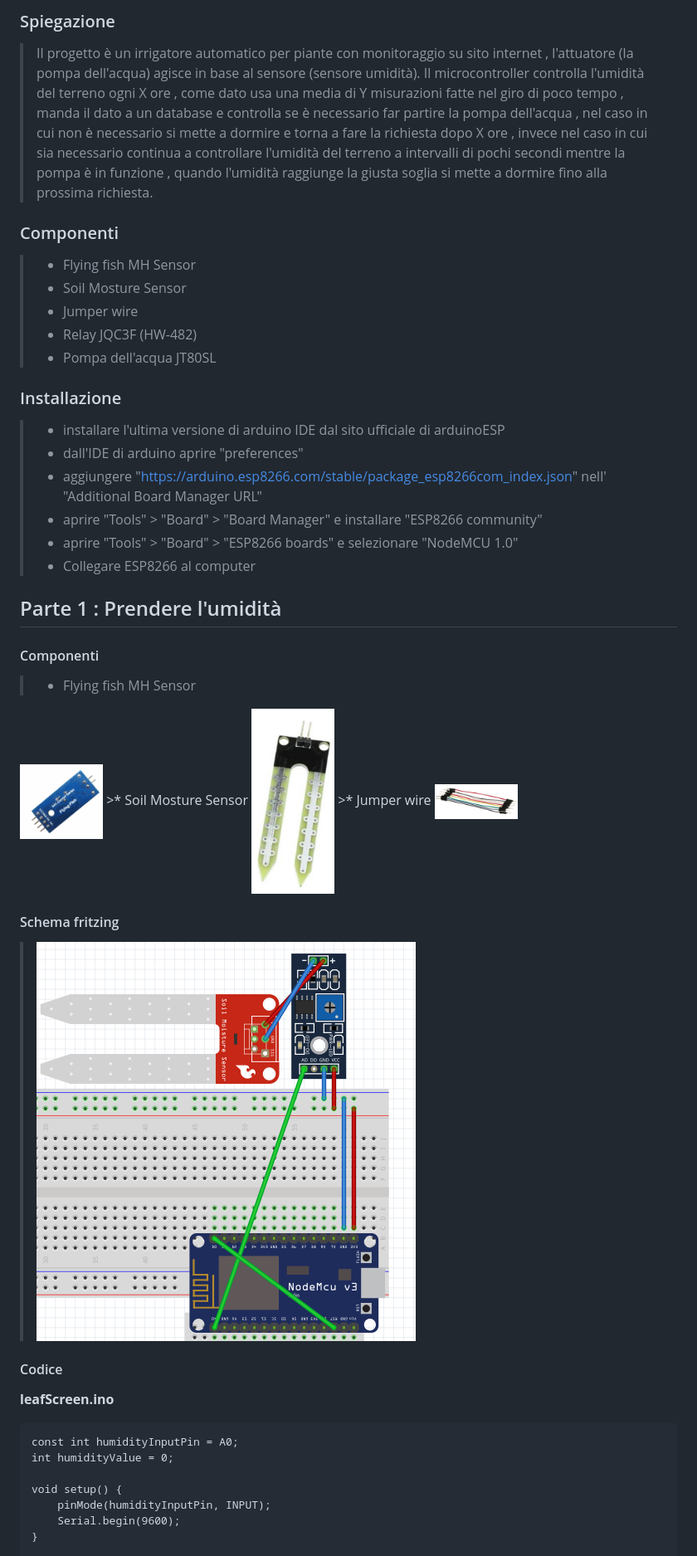
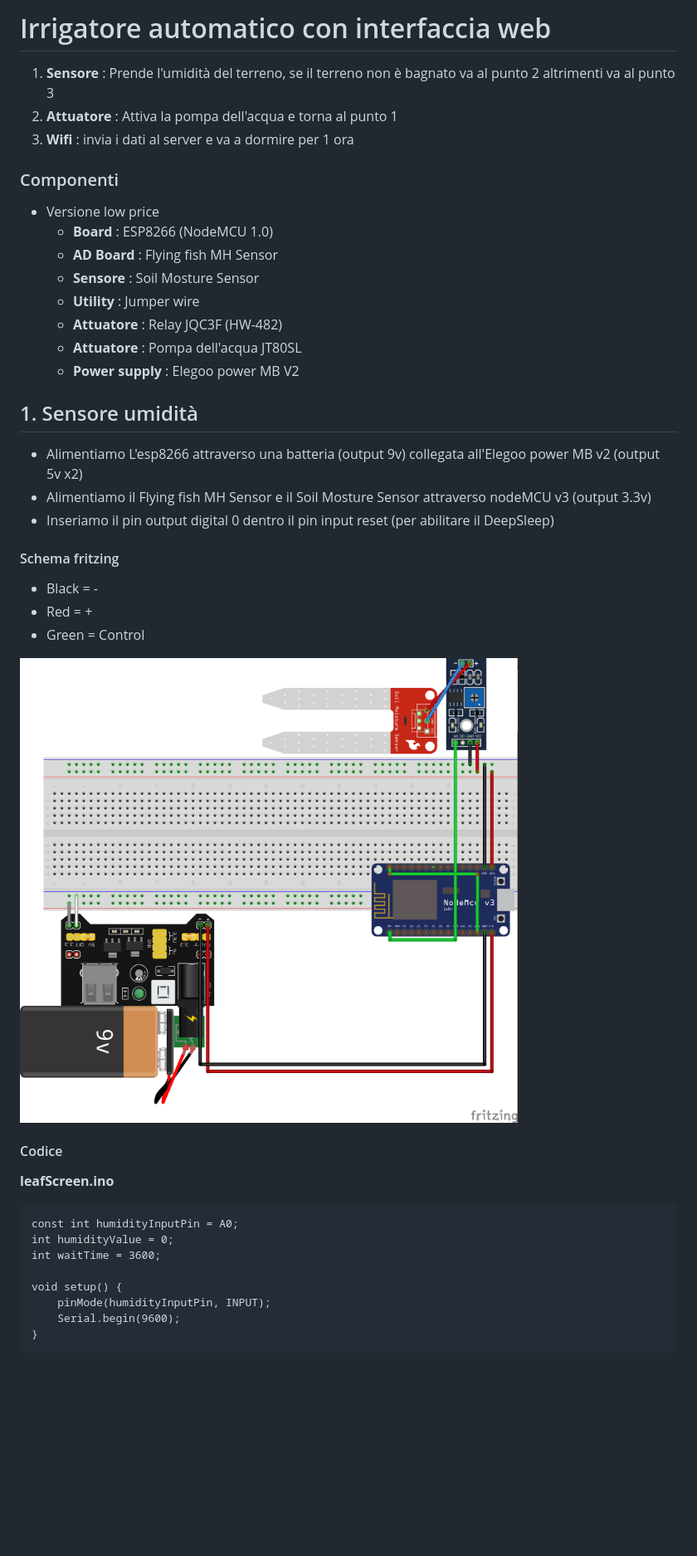
Before and after one commit to Trisogene/LeafScreen, a Markdown page: README.MD, the part around the change printed below. Shown: that part at 83% size. Drawn GitHub-style; pictures changed too: img/FRITZING1.png; blank space fills up the shorter version.

```diff
--- a/README.MD
+++ b/README.MD
@@ -1,40 +1,34 @@
-### Spiegazione
->Il progetto è un irrigatore automatico per piante con monitoraggio su sito internet , l'attuatore (la pompa dell'acqua) agisce in base al sensore (sensore umidità).
-Il microcontroller controlla l'umidità del terreno ogni X ore , come dato usa una media di Y misurazioni fatte nel giro di poco tempo , manda il dato a un database e controlla se è necessario far partire la pompa dell'acqua , nel caso in cui non è necessario si mette a dormire e torna a fare la richiesta dopo X ore , invece nel caso in cui sia necessario continua a controllare l'umidità del terreno a intervalli di pochi secondi mentre la pompa è in funzione , quando l'umidità raggiunge la giusta soglia si mette a dormire fino alla prossima richiesta.
+# Irrigatore automatico con interfaccia web
+1. **Sensore** :  Prende l'umidità del terreno, se il terreno non è bagnato va al punto 2 altrimenti va al punto 3
+2. **Attuatore** : Attiva la pompa dell'acqua e torna al punto 1
+3. **Wifi** : invia i dati al server e va a dormire per 1 ora
 
 ### Componenti
-> * Flying fish MH Sensor
-> * Soil Mosture Sensor
-> * Jumper wire
-> * Relay JQC3F (HW-482)
-> * Pompa dell'acqua JT80SL
+* Versione low price
+  * **Board** : ESP8266 (NodeMCU 1.0)
+  * **AD Board** : Flying fish MH Sensor
+  * **Sensore** : Soil Mosture Sensor
+  * **Utility** : Jumper wire
+  * **Attuatore** : Relay JQC3F (HW-482)
+  * **Attuatore** : Pompa dell'acqua JT80SL
+  * **Power supply** : Elegoo power MB V2
 
-### Installazione
-
->* installare l'ultima versione di arduino IDE dal sito ufficiale di arduinoESP
->* dall'IDE di arduino aprire "preferences"
->* aggiungere "https://arduino.esp8266.com/stable/package_esp8266com_index.json" nell' "Additional Board Manager URL"
->* aprire "Tools" > "Board" > "Board Manager" e installare "ESP8266 community"
->* aprire "Tools" > "Board" > "ESP8266 boards" e selezionare "NodeMCU 1.0"
->* Collegare ESP8266 al computer
-
-## Parte 1 : Prendere l'umidità
-#### Componenti
->* Flying fish MH Sensor
-<img src="img/FFMS.png" alt="drawing" width="100" height = 100/>
->* Soil Mosture Sensor
-<img src="img/SMS.png" alt="drawing" width="100" height ="100"/>
->* Jumper wire
-<img src="img/JW.png" alt="drawing" width="100" height ="100"/>
-
+## 1. Sensore umidità
+* Alimentiamo L'esp8266 attraverso una batteria (output 9v) collegata all'Elegoo power MB v2 (output 5v x2)
+* Alimentiamo il Flying fish MH Sensor e il Soil Mosture Sensor attraverso nodeMCU v3 (output 3.3v)
+* Inseriamo il pin output digital 0 dentro il pin input reset (per abilitare il DeepSleep)
 #### Schema fritzing
-><img src="img/FRITZING1.png" alt="drawing"/>
+- Black = -
+- Red   = +
+- Green = Control
+<img src="img/FRITZING1.png" alt="drawing"/>
 
 #### Codice
 **leafScreen.ino**
 
     const int humidityInputPin = A0;
     int humidityValue = 0;
+    int waitTime = 3600;
 
     void setup() {
         pinMode(humidityInputPin, INPUT);
```
Also changed, not shown: other parts of README.MD (+100 -78 lines), img/FRITZING2.png.
